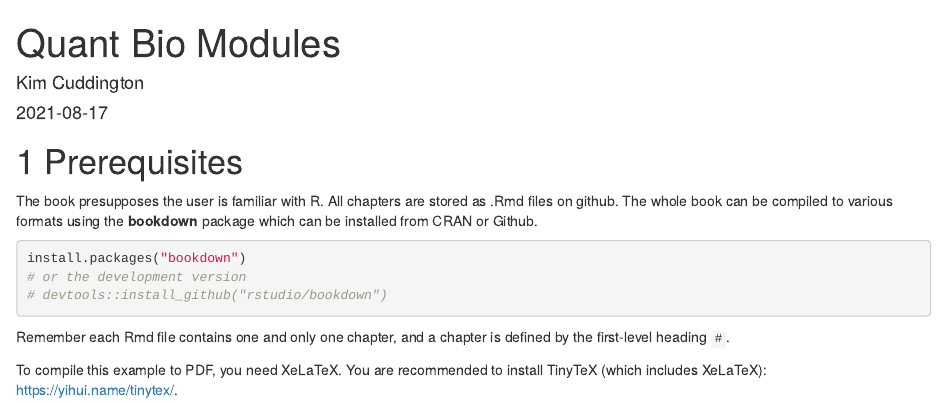
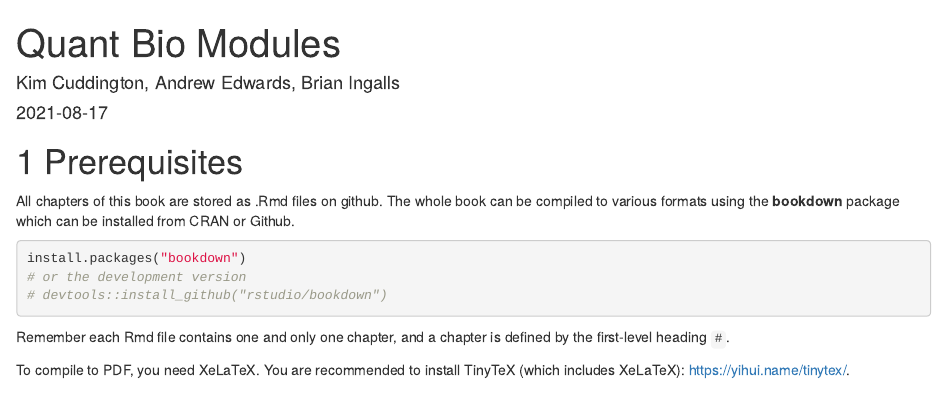
Before and after one commit to quantitative-biology/Basics, an R Markdown document (index.Rmd): the page in a window 1100 px wide, from its top. Rendered offline with R 4.5, knitr and Pandoc, with nearby package versions; drawn as R Markdown's standard HTML page in place of the format the file asks for.

````diff
--- a/_bookdown.yml
+++ b/_bookdown.yml
@@ -1,6 +1,5 @@
 rmd_files: [
   "index.Rmd",
-  "preamble.Rmd",
   "../module-1-git/module-1-git.Rmd",
   "../module-1-git/module-1-git-intro.Rmd",
   "../module-1-git/module-1-git-advanced.Rmd",
--- a/index.Rmd
+++ b/index.Rmd
@@ -1,6 +1,6 @@
 ---
 title: "Quant Bio Modules"
-author: "Kim Cuddington"
+author: "Kim Cuddington, Andrew Edwards, Brian Ingalls"
 date: "`r Sys.Date()`"
 site: bookdown::bookdown_site
 output: bookdown::gitbook
@@ -14,7 +14,7 @@
 
 #  Prerequisites
 
-The book presupposes the user is familiar with R. All chapters are stored as .Rmd files on github. The whole book can be compiled to various formats using the **bookdown** package which can be installed from CRAN or Github.
+All chapters of this book are stored as .Rmd files on github. The whole book can be compiled to various formats using the **bookdown** package which can be installed from CRAN or Github.
 
 
 ```{r eval=FALSE}
@@ -25,7 +25,7 @@
 
 Remember each Rmd file contains one and only one chapter, and a chapter is defined by the first-level heading `#`.
 
-To compile this example to PDF, you need XeLaTeX. You are recommended to install TinyTeX (which includes XeLaTeX): <https://yihui.name/tinytex/>.
+To compile to PDF, you need XeLaTeX. You are recommended to install TinyTeX (which includes XeLaTeX): <https://yihui.name/tinytex/>.
 
 ```{r include=FALSE}
 # automatically create a bib database for R packages
````
Also changed, not shown: docs/reference-keys.txt, docs/search_index.json, images/silvergray.jpg (added), module-2-rmarkdown/images/silvergray.jpg (added), 20 other files.
